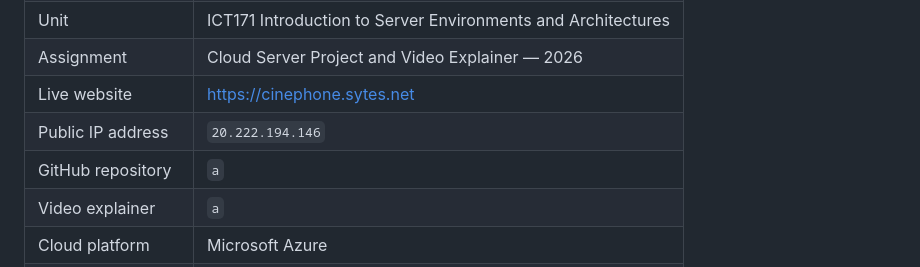
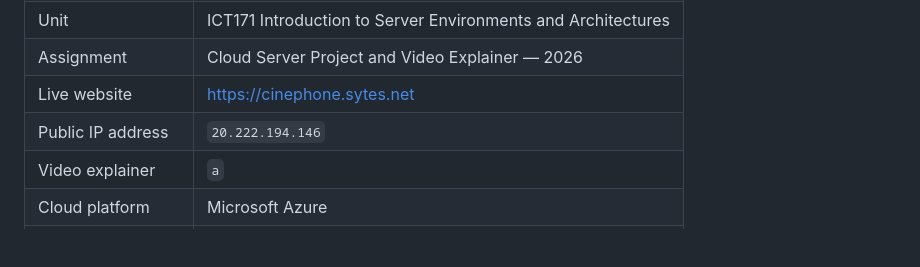
Before and after one commit to BigPigOG/Chirophone-171-Project, a Markdown page: README.md, the part around one of its changes. Rendered like a GitHub page; blank space fills up the shorter version.

```diff
--- a/README.md
+++ b/README.md
@@ -14,7 +13,6 @@ Cinephone is an interactive browser-based air piano that uses real-time webcam h
 | Assignment | Cloud Server Project and Video Explainer — 2026 |
 | Live website | [https://cinephone.sytes.net](https://cinephone.sytes.net) |
 | Public IP address | `20.222.194.146` |
-| GitHub repository | `a` |
 | Video explainer | `a` |
 | Cloud platform | Microsoft Azure |
 | Deployment model | Infrastructure as a Service |
```
Also changed, not shown: other parts of README.md (+5 -3 lines).
